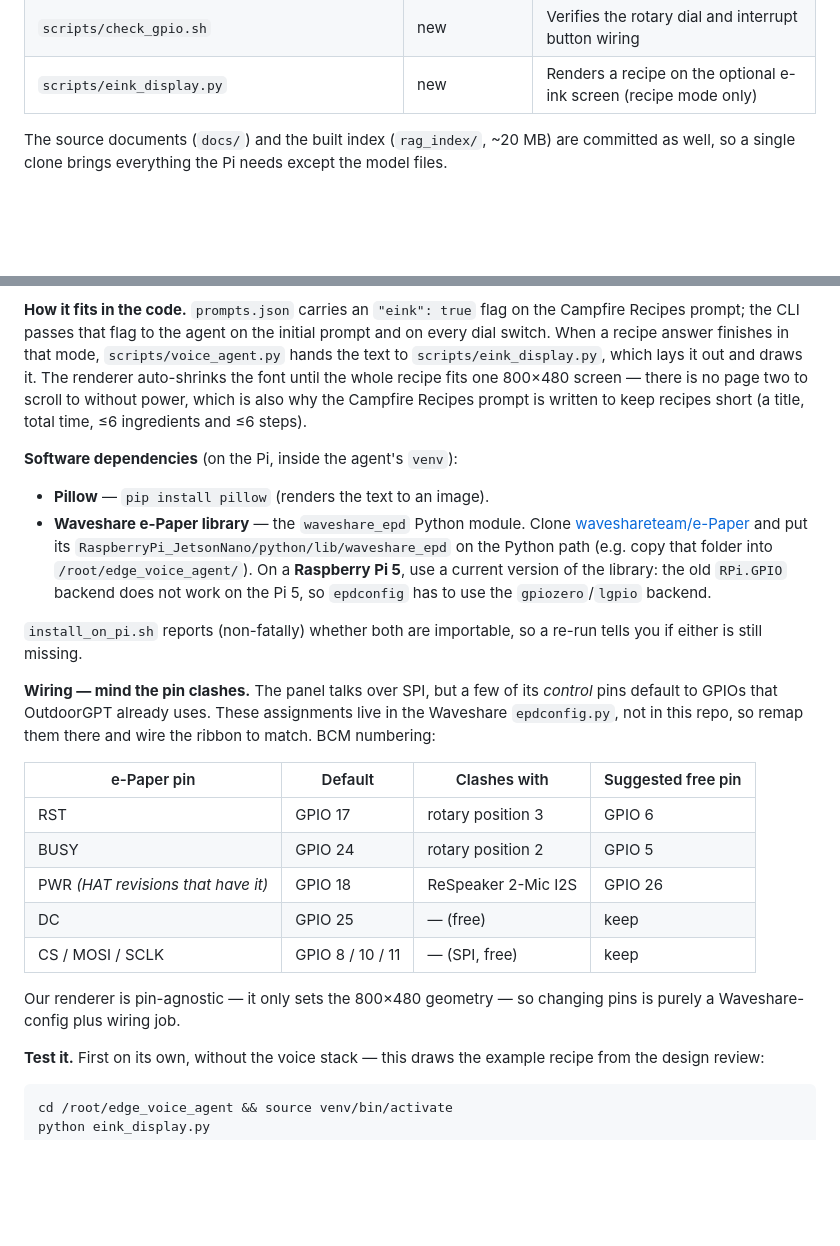
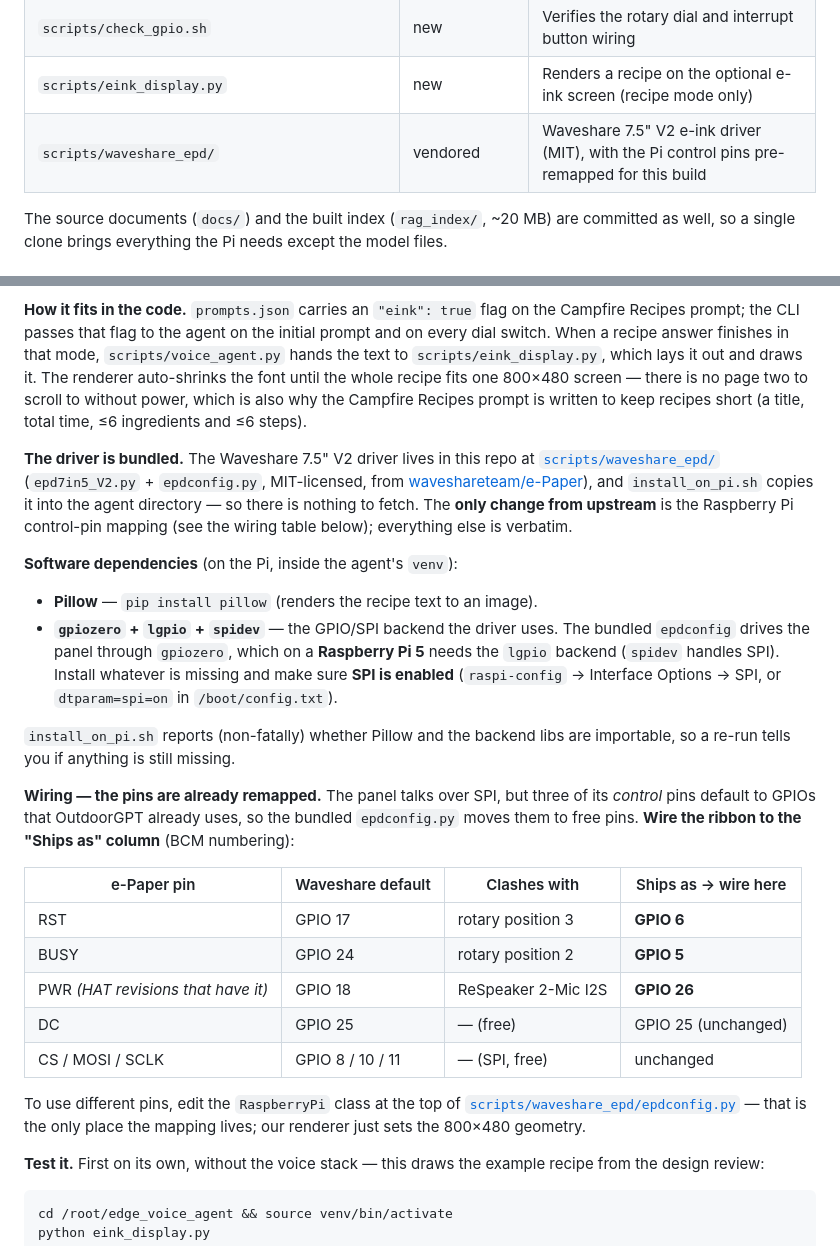
Before and after one commit to Rensvandeschoot/Outdoor-GPT, a Markdown page: README.md, 2 parts joined by grey strips. Drawn GitHub-style; blank space fills up the shorter version.

Commit message:
Update readme with driver info e-inkt

```diff
--- a/README.md
+++ b/README.md
@@ -42,6 +42,7 @@ Everything in `scripts/`, plus `prompts.json` in the repo root, gets copied over
 | `scripts/install_on_pi.sh` | new | One-shot installer/updater for the Pi; also the update path |
 | `scripts/check_gpio.sh` | new | Verifies the rotary dial and interrupt button wiring |
 | `scripts/eink_display.py` | new | Renders a recipe on the optional e-ink screen (recipe mode only) |
+| `scripts/waveshare_epd/` | vendored | Waveshare 7.5" V2 e-ink driver (MIT), with the Pi control pins pre-remapped for this build |
 
 The source documents (`docs/`) and the built index (`rag_index/`, ~20 MB) are committed as well, so a single clone brings everything the Pi needs except the model files.
 
@@ -320,24 +321,26 @@ It is wired to stay out of the way:
 
 **How it fits in the code.** `prompts.json` carries an `"eink": true` flag on the Campfire Recipes prompt; the CLI passes that flag to the agent on the initial prompt and on every dial switch. When a recipe answer finishes in that mode, `scripts/voice_agent.py` hands the text to `scripts/eink_display.py`, which lays it out and draws it. The renderer auto-shrinks the font until the whole recipe fits one 800×480 screen — there is no page two to scroll to without power, which is also why the Campfire Recipes prompt is written to keep recipes short (a title, total time, ≤6 ingredients and ≤6 steps).
 
+**The driver is bundled.** The Waveshare 7.5" V2 driver lives in this repo at [`scripts/waveshare_epd/`](scripts/waveshare_epd) (`epd7in5_V2.py` + `epdconfig.py`, MIT-licensed, from [waveshareteam/e-Paper](https://github.com/waveshareteam/e-Paper)), and `install_on_pi.sh` copies it into the agent directory — so there is nothing to fetch. The **only change from upstream** is the Raspberry Pi control-pin mapping (see the wiring table below); everything else is verbatim.
+
 **Software dependencies** (on the Pi, inside the agent's `venv`):
 
-- **Pillow** — `pip install pillow` (renders the text to an image).
-- **Waveshare e-Paper library** — the `waveshare_epd` Python module. Clone [waveshareteam/e-Paper](https://github.com/waveshareteam/e-Paper) and put its `RaspberryPi_JetsonNano/python/lib/waveshare_epd` on the Python path (e.g. copy that folder into `/root/edge_voice_agent/`). On a **Raspberry Pi 5**, use a current version of the library: the old `RPi.GPIO` backend does not work on the Pi 5, so `epdconfig` has to use the `gpiozero`/`lgpio` backend.
+- **Pillow** — `pip install pillow` (renders the recipe text to an image).
+- **`gpiozero` + `lgpio` + `spidev`** — the GPIO/SPI backend the driver uses. The bundled `epdconfig` drives the panel through `gpiozero`, which on a **Raspberry Pi 5** needs the `lgpio` backend (`spidev` handles SPI). Install whatever is missing and make sure **SPI is enabled** (`raspi-config` → Interface Options → SPI, or `dtparam=spi=on` in `/boot/config.txt`).
 
-`install_on_pi.sh` reports (non-fatally) whether both are importable, so a re-run tells you if either is still missing.
+`install_on_pi.sh` reports (non-fatally) whether Pillow and the backend libs are importable, so a re-run tells you if anything is still missing.
 
-**Wiring — mind the pin clashes.** The panel talks over SPI, but a few of its *control* pins default to GPIOs that OutdoorGPT already uses. These assignments live in the Waveshare `epdconfig.py`, not in this repo, so remap them there and wire the ribbon to match. BCM numbering:
+**Wiring — the pins are already remapped.** The panel talks over SPI, but three of its *control* pins default to GPIOs that OutdoorGPT already uses, so the bundled `epdconfig.py` moves them to free pins. **Wire the ribbon to the "Ships as" column** (BCM numbering):
 
-| e-Paper pin | Default | Clashes with | Suggested free pin |
-| ----------- | ------- | ------------ | ------------------ |
-| RST | GPIO 17 | rotary position 3 | GPIO 6 |
-| BUSY | GPIO 24 | rotary position 2 | GPIO 5 |
-| PWR *(HAT revisions that have it)* | GPIO 18 | ReSpeaker 2-Mic I2S | GPIO 26 |
-| DC | GPIO 25 | — (free) | keep |
-| CS / MOSI / SCLK | GPIO 8 / 10 / 11 | — (SPI, free) | keep |
+| e-Paper pin | Waveshare default | Clashes with | Ships as → wire here |
+| ----------- | ----------------- | ------------ | -------------------- |
+| RST | GPIO 17 | rotary position 3 | **GPIO 6** |
+| BUSY | GPIO 24 | rotary position 2 | **GPIO 5** |
+| PWR *(HAT revisions that have it)* | GPIO 18 | ReSpeaker 2-Mic I2S | **GPIO 26** |
+| DC | GPIO 25 | — (free) | GPIO 25 (unchanged) |
+| CS / MOSI / SCLK | GPIO 8 / 10 / 11 | — (SPI, free) | unchanged |
 
-Our renderer is pin-agnostic — it only sets the 800×480 geometry — so changing pins is purely a Waveshare-config plus wiring job.
+To use different pins, edit the `RaspberryPi` class at the top of [`scripts/waveshare_epd/epdconfig.py`](scripts/waveshare_epd/epdconfig.py) — that is the only place the mapping lives; our renderer just sets the 800×480 geometry.
 
 **Test it.** First on its own, without the voice stack — this draws the example recipe from the design review:
 
```
